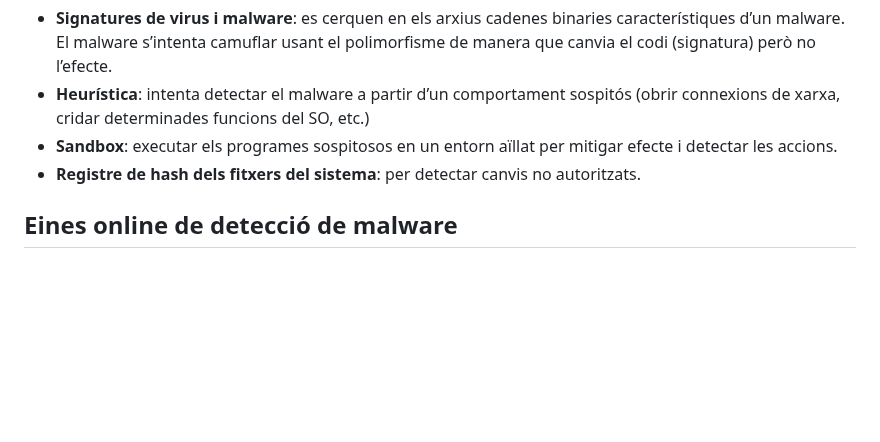
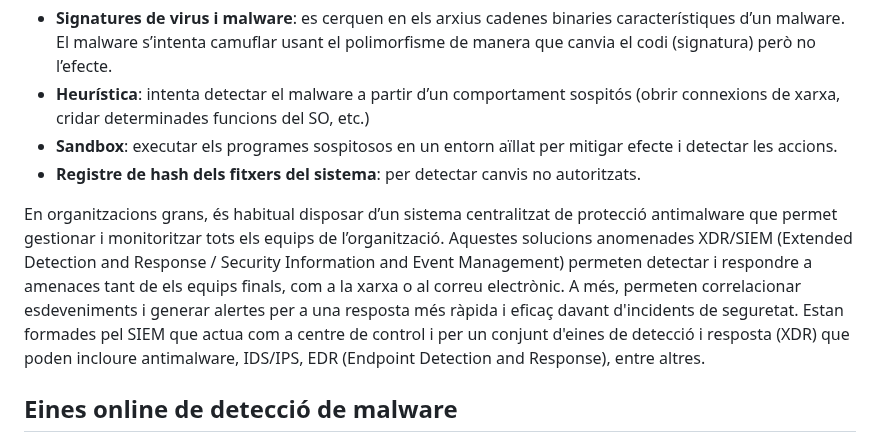
Before and after one commit to SMX-0226SI/Materials, a Markdown page: NF3/AA1-malware.md, the part around the change. Drawn GitHub-style; blank space fills up the shorter version.

```diff
--- a/NF3/AA1-malware.md
+++ b/NF3/AA1-malware.md
@@ -72,6 +72,8 @@ Els programes antimalware utilitzen diferents tècniques per detectar malware:
 - **Sandbox**: executar els programes sospitosos en un entorn aïllat per mitigar efecte i detectar les accions.
 - **Registre de hash dels fitxers del sistema**: per detectar canvis no autoritzats.
 
+En organitzacions grans, és habitual disposar d’un sistema centralitzat de protecció antimalware que permet gestionar i monitoritzar tots els equips de l’organització. Aquestes solucions anomenades XDR/SIEM (Extended Detection and Response / Security Information and Event Management) permeten detectar i respondre a amenaces tant de els equips finals, com a la xarxa o al correu electrònic. A més, permeten correlacionar esdeveniments i generar alertes per a una resposta més ràpida i eficaç davant d'incidents de seguretat. Estan formades pel SIEM que actua com a centre de control i per un conjunt d'eines de detecció i resposta (XDR) que poden incloure antimalware, IDS/IPS, EDR (Endpoint Detection and Response), entre altres.
+
 ## Eines online de detecció de malware
 
 Existeixen recursos a Internet per a poder comprovar si un fitxer o executable conté malware.
```
Also changed, not shown: NF3/AA2-vulnerabilitats.md (+26 -0 lines), NF3/media/fapro.png (added).
